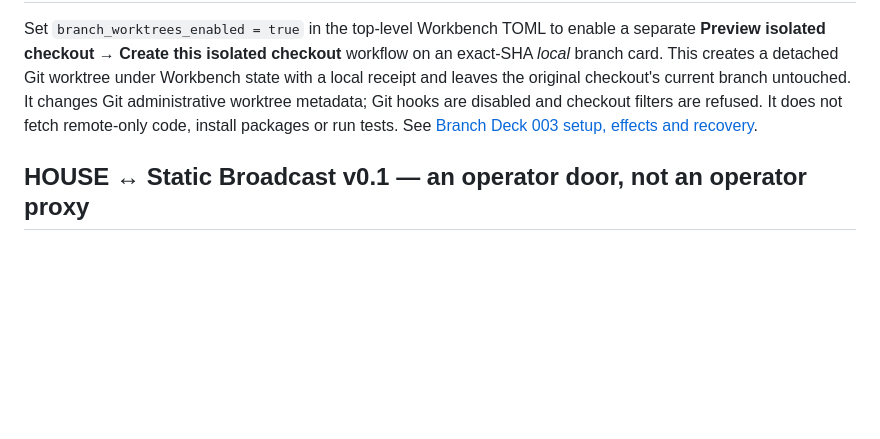
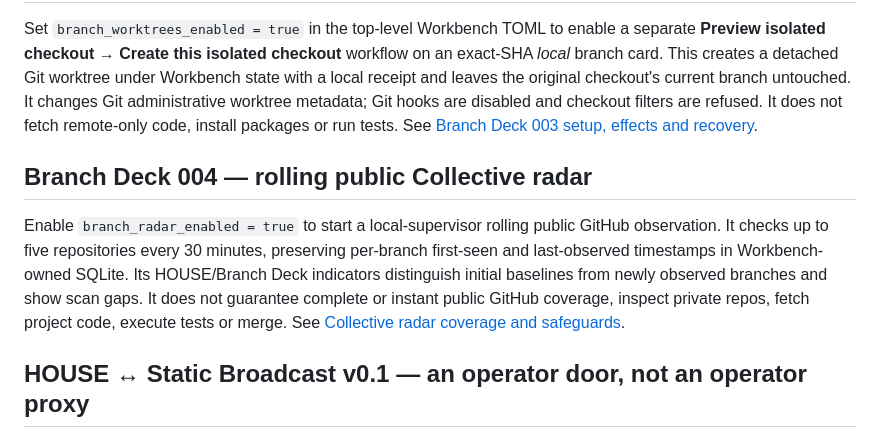
Before and after one commit to the-static-collective/static-workbench, a Markdown page: README.md, the part around the change. GitHub-like rendering; blank space fills up the shorter version.

Commit message:
docs(branch-deck): introduce rolling radar in Workbench README

```diff
--- a/README.md
+++ b/README.md
@@ -223,6 +223,17 @@ metadata; Git hooks are disabled and checkout filters are refused. It does
 not fetch remote-only code, install packages or run tests. See
 [Branch Deck 003 setup, effects and recovery](docs/branch-deck-003.md).
 
+## Branch Deck 004 — rolling public Collective radar
+
+Enable `branch_radar_enabled = true` to start a local-supervisor
+rolling public GitHub observation. It checks up to five repositories every
+30 minutes, preserving per-branch first-seen and last-observed timestamps
+in Workbench-owned SQLite. Its HOUSE/Branch Deck indicators distinguish
+initial baselines from newly observed branches and show scan gaps. It does
+not guarantee complete or instant public GitHub coverage, inspect private
+repos, fetch project code, execute tests or merge. See
+[Collective radar coverage and safeguards](docs/branch-deck-004.md).
+
 ## HOUSE ↔ Static Broadcast v0.1 — an operator door, not an operator proxy
 
 To enable the **Open Static Broadcast** action in HOUSE, first install/checkout
```
